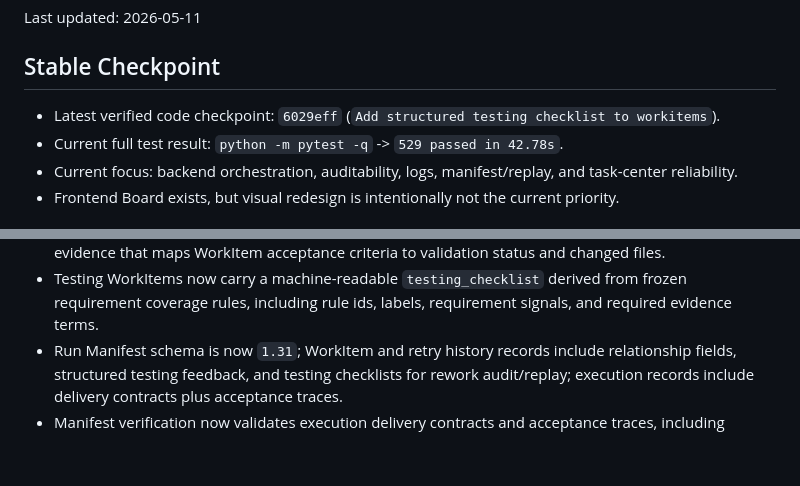
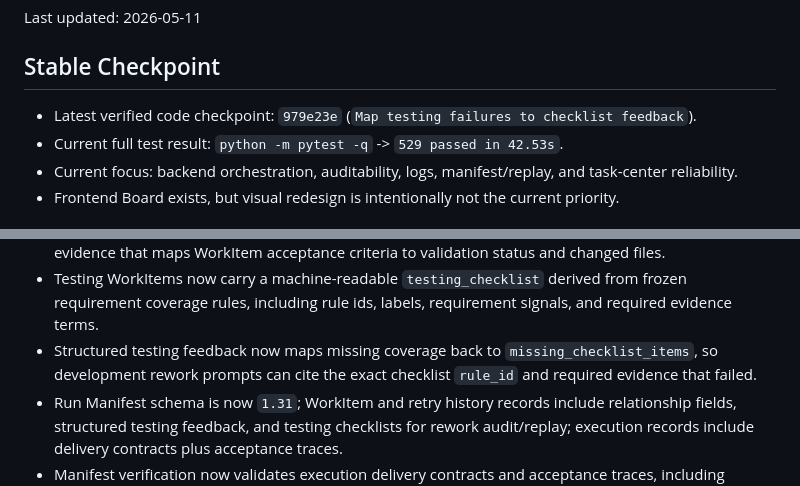
Before and after one commit to kuanggu224/conductor-ai, a Markdown page: CURRENT_STATE.md, 2 parts joined by grey strips. Rendered like a GitHub page; blank space fills up the shorter version.

Commit message:
Update checkpoint after checklist feedback

```diff
--- a/CURRENT_STATE.md
+++ b/CURRENT_STATE.md
@@ -4,8 +4,8 @@ Last updated: 2026-05-11
 
 ## Stable Checkpoint
 
-- Latest verified code checkpoint: `6029eff` (`Add structured testing checklist to workitems`).
-- Current full test result: `python -m pytest -q` -> `529 passed in 42.78s`.
+- Latest verified code checkpoint: `979e23e` (`Map testing failures to checklist feedback`).
+- Current full test result: `python -m pytest -q` -> `529 passed in 42.53s`.
 - Current focus: backend orchestration, auditability, logs, manifest/replay, and task-center reliability.
 - Frontend Board exists, but visual redesign is intentionally not the current priority.
 
@@ -27,6 +27,7 @@ Last updated: 2026-05-11
 - The same delivery contract is shared by direct Runner prompts for Agent CLI document/code execution, keeping internal execution and external Task Center handoff aligned.
 - Code execution reports, project reports, and manifest execution records now include acceptance trace evidence that maps WorkItem acceptance criteria to validation status and changed files.
 - Testing WorkItems now carry a machine-readable `testing_checklist` derived from frozen requirement coverage rules, including rule ids, labels, requirement signals, and required evidence terms.
+- Structured testing feedback now maps missing coverage back to `missing_checklist_items`, so development rework prompts can cite the exact checklist `rule_id` and required evidence that failed.
 - Run Manifest schema is now `1.31`; WorkItem and retry history records include relationship fields, structured testing feedback, and testing checklists for rework audit/replay; execution records include delivery contracts plus acceptance traces.
 - Manifest verification now validates execution delivery contracts and acceptance traces, including required input artifact references, list-shaped fields, trace status values, and evidence field types.
 - Manifest verification also validates WorkItem testing checklist structure so malformed checklist fields are surfaced before replay/resume.
```
